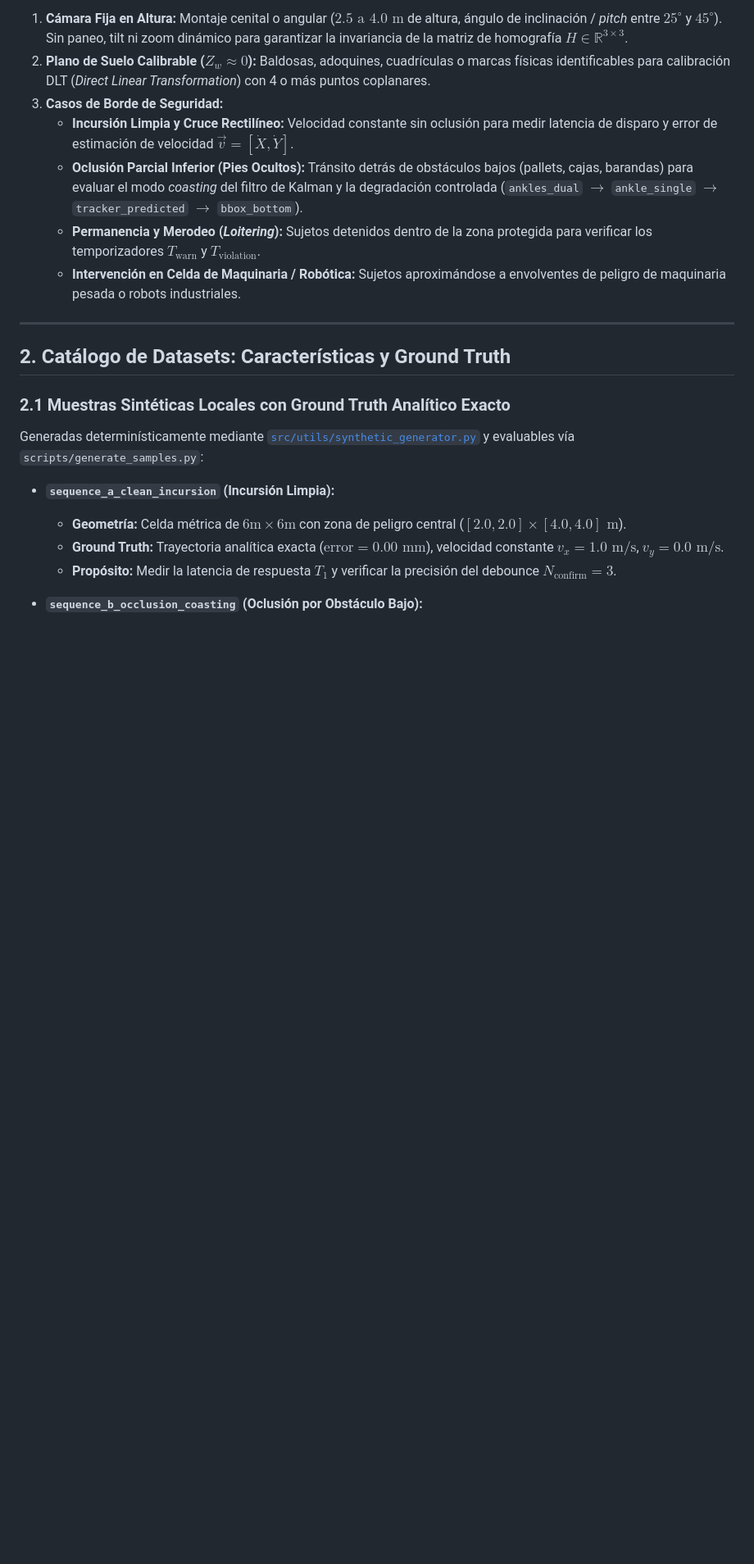
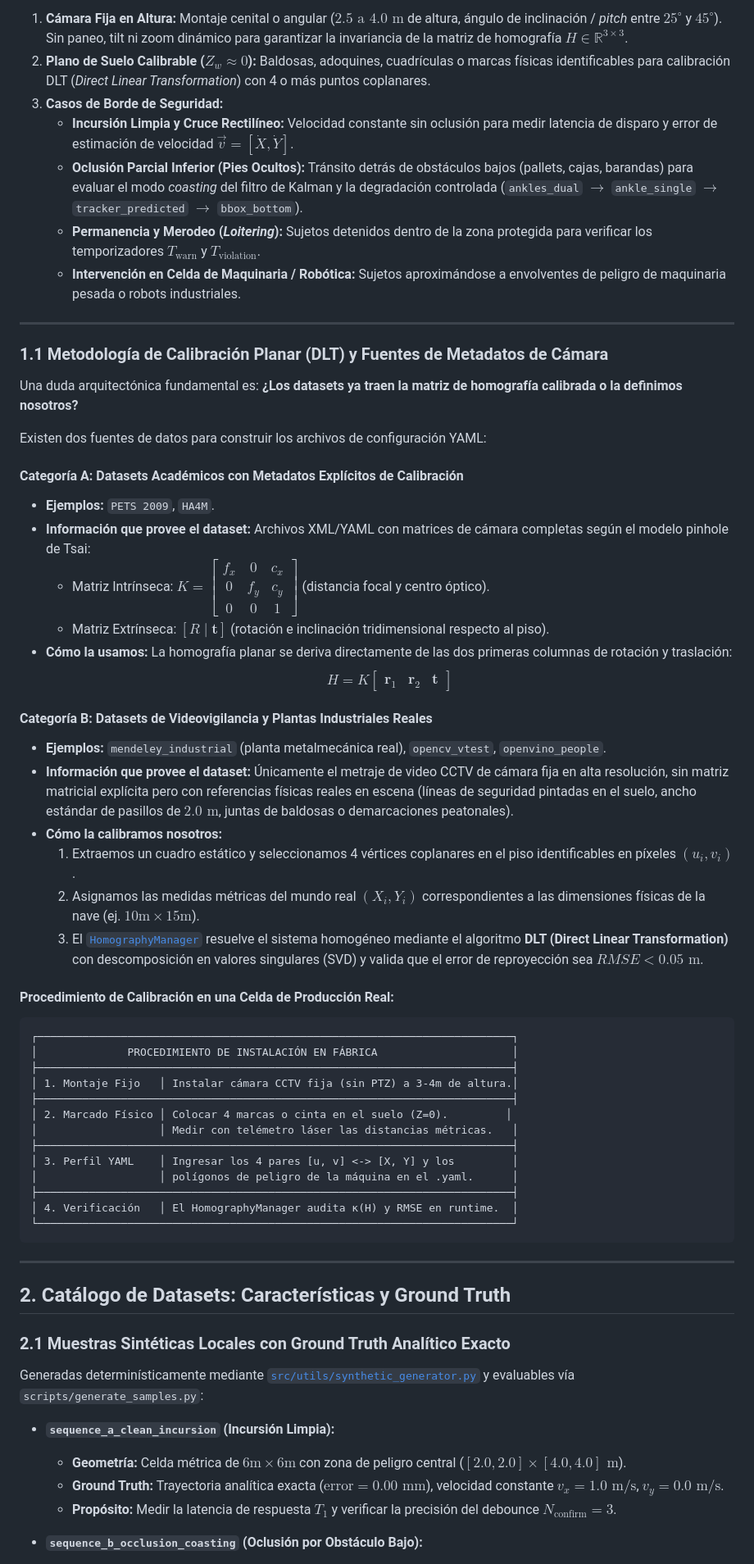
Before and after one commit to LeanoA/edge-vision-zone-monitor, a Markdown page: docs/data/datasets.md, the part around the change. Shown at 82% size. Drawn GitHub-style; blank space fills up the shorter version.

````diff
--- a/docs/data/datasets.md
+++ b/docs/data/datasets.md
@@ -15,6 +15,47 @@ Para evaluar rigurosamente el pipeline de seguridad, las secuencias de video deb
    - **Oclusión Parcial Inferior (Pies Ocultos):** Tránsito detrás de obstáculos bajos (pallets, cajas, barandas) para evaluar el modo *coasting* del filtro de Kalman y la degradación controlada (`ankles_dual` $\to$ `ankle_single` $\to$ `tracker_predicted` $\to$ `bbox_bottom`).
    - **Permanencia y Merodeo (*Loitering*):** Sujetos detenidos dentro de la zona protegida para verificar los temporizadores $T_{\text{warn}}$ y $T_{\text{violation}}$.
    - **Intervención en Celda de Maquinaria / Robótica:** Sujetos aproximándose a envolventes de peligro de maquinaria pesada o robots industriales.
+
+---
+
+### 1.1 Metodología de Calibración Planar (DLT) y Fuentes de Metadatos de Cámara
+
+Una duda arquitectónica fundamental es: **¿Los datasets ya traen la matriz de homografía calibrada o la definimos nosotros?**
+
+Existen dos fuentes de datos para construir los archivos de configuración YAML:
+
+#### Categoría A: Datasets Académicos con Metadatos Explícitos de Calibración
+* **Ejemplos:** `PETS 2009`, `HA4M`.
+* **Información que provee el dataset:** Archivos XML/YAML con matrices de cámara completas según el modelo pinhole de Tsai:
+  * Matriz Intrínseca: $K = \begin{bmatrix} f_x & 0 & c_x \\ 0 & f_y & c_y \\ 0 & 0 & 1 \end{bmatrix}$ (distancia focal y centro óptico).
+  * Matriz Extrínseca: $[R \mid \mathbf{t}]$ (rotación e inclinación tridimensional respecto al piso).
+* **Cómo la usamos:** La homografía planar se deriva directamente de las dos primeras columnas de rotación y traslación:
+  $$H = K \begin{bmatrix} \mathbf{r}_1 & \mathbf{r}_2 & \mathbf{t} \end{bmatrix}$$
+
+#### Categoría B: Datasets de Videovigilancia y Plantas Industriales Reales
+* **Ejemplos:** `mendeley_industrial` (planta metalmecánica real), `opencv_vtest`, `openvino_people`.
+* **Información que provee el dataset:** Únicamente el metraje de video CCTV de cámara fija en alta resolución, sin matriz matricial explícita pero con referencias físicas reales en escena (líneas de seguridad pintadas en el suelo, ancho estándar de pasillos de $2.0\text{ m}$, juntas de baldosas o demarcaciones peatonales).
+* **Cómo la calibramos nosotros:**
+  1. Extraemos un cuadro estático y seleccionamos 4 vértices coplanares en el piso identificables en píxeles $(u_i, v_i)$.
+  2. Asignamos las medidas métricas del mundo real $(X_i, Y_i)$ correspondientes a las dimensiones físicas de la nave (ej. $10\text{m} \times 15\text{m}$).
+  3. El [`HomographyManager`](../../src/core/homography.py) resuelve el sistema homogéneo mediante el algoritmo **DLT (Direct Linear Transformation)** con descomposición en valores singulares (SVD) y valida que el error de reproyección sea $RMSE < 0.05\text{ m}$.
+
+#### Procedimiento de Calibración en una Celda de Producción Real:
+```
+┌──────────────────────────────────────────────────────────────────────────┐
+│              PROCEDIMIENTO DE INSTALACIÓN EN FÁBRICA                     │
+├──────────────────────────────────────────────────────────────────────────┤
+│ 1. Montaje Fijo   │ Instalar cámara CCTV fija (sin PTZ) a 3-4m de altura.│
+├──────────────────────────────────────────────────────────────────────────┤
+│ 2. Marcado Físico │ Colocar 4 marcas o cinta en el suelo (Z=0).         │
+│                   │ Medir con telémetro láser las distancias métricas.   │
+├──────────────────────────────────────────────────────────────────────────┤
+│ 3. Perfil YAML    │ Ingresar los 4 pares [u, v] <-> [X, Y] y los         │
+│                   │ polígonos de peligro de la máquina en el .yaml.      │
+├──────────────────────────────────────────────────────────────────────────┤
+│ 4. Verificación   │ El HomographyManager audita κ(H) y RMSE en runtime.  │
+└──────────────────────────────────────────────────────────────────────────┘
+```
 
 ---
 
````
Also changed, not shown: README.md (+5 -0 lines).
